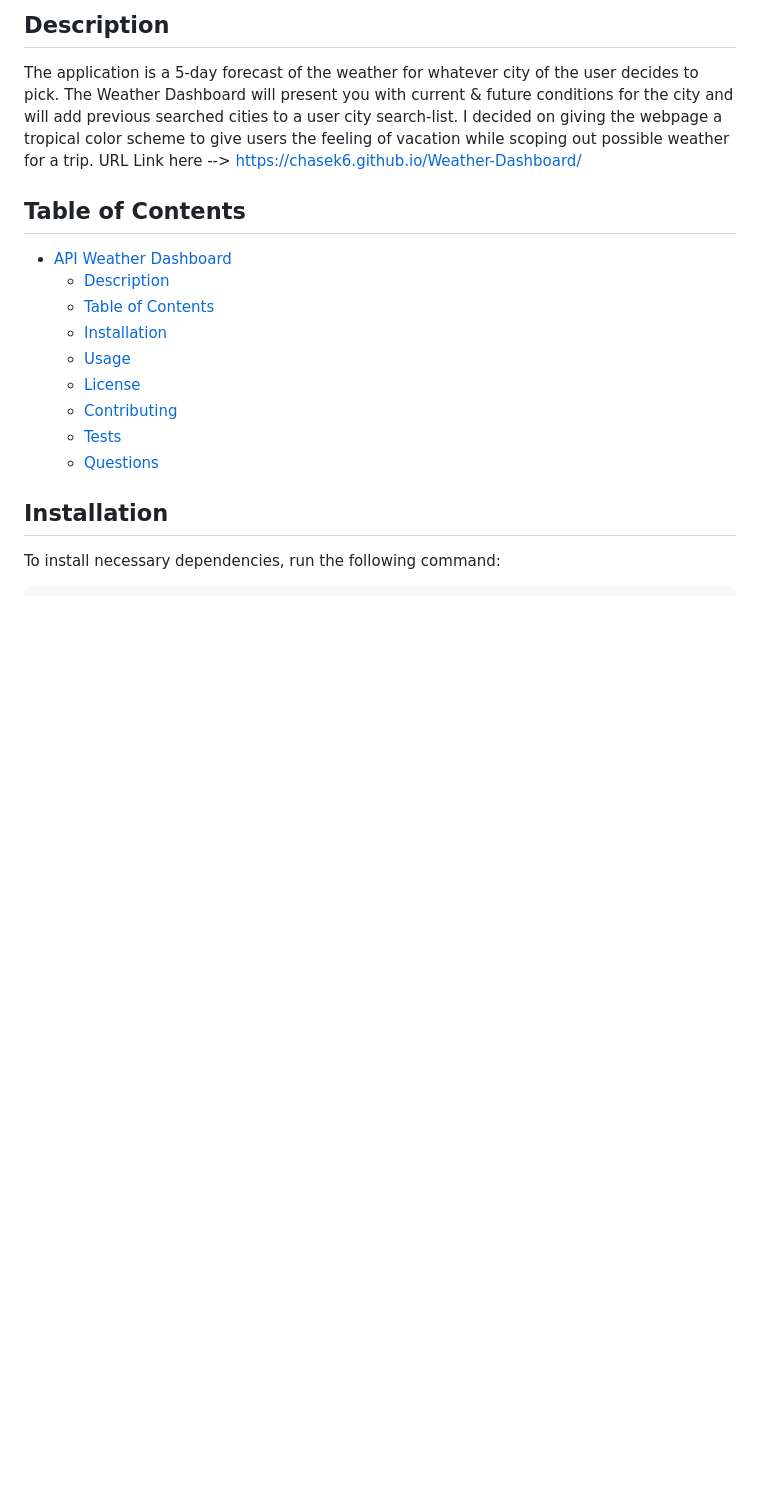
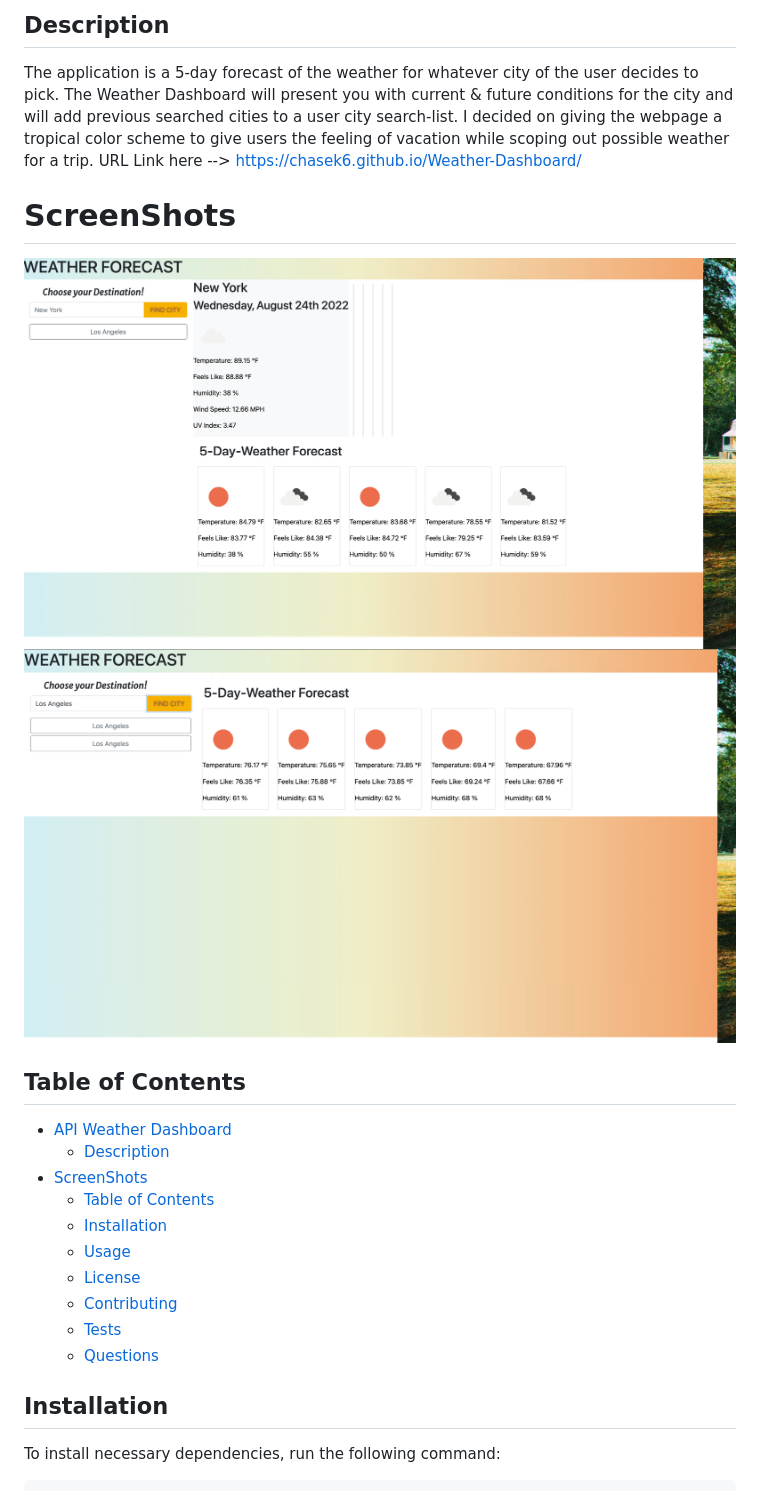
Before and after one commit to Chasek6/Weather-Dashboard, a Markdown page: README.md, the part around the change. Rendered like a GitHub page; pictures changed too: Assests/WD.PNG (added), Assests/WD1.PNG (added); blank space fills up the shorter version.

Commit message:
screenshots added to README file

```diff
--- a/README.md
+++ b/README.md
@@ -3,9 +3,15 @@
 [![GitHub license](https://img.shields.io/badge/license-MIT-blue.svg)](https://github.com/Chasek6/api-weather-dashboard)
 ## Description
 The application is a 5-day forecast of the weather for whatever city of the user decides to pick. The Weather Dashboard will present you with current & future conditions for the city and will add previous searched cities to a user city search-list. I decided on giving the webpage a tropical color scheme to give users the feeling of vacation while scoping out possible weather for a trip.  URL Link here --> https://chasek6.github.io/Weather-Dashboard/
+
+
+# ScreenShots
+![WD.PNG](Assests/WD.PNG)
+![WD1.PNG](Assests/WD1.PNG)
 ## Table of Contents
 - [API Weather Dashboard](#api-weather-dashboard)
   - [Description](#description)
+- [ScreenShots](#screenshots)
   - [Table of Contents](#table-of-contents)
   - [Installation](#installation)
   - [Usage](#usage)
```
